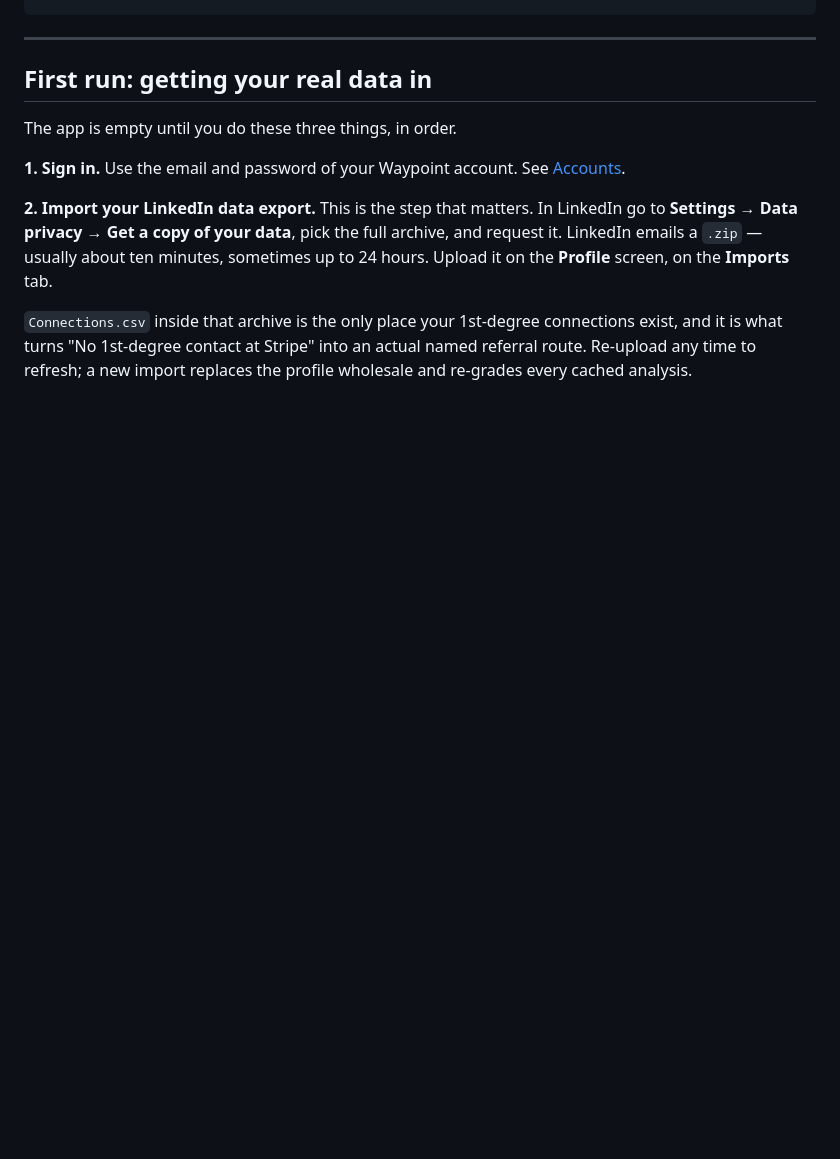
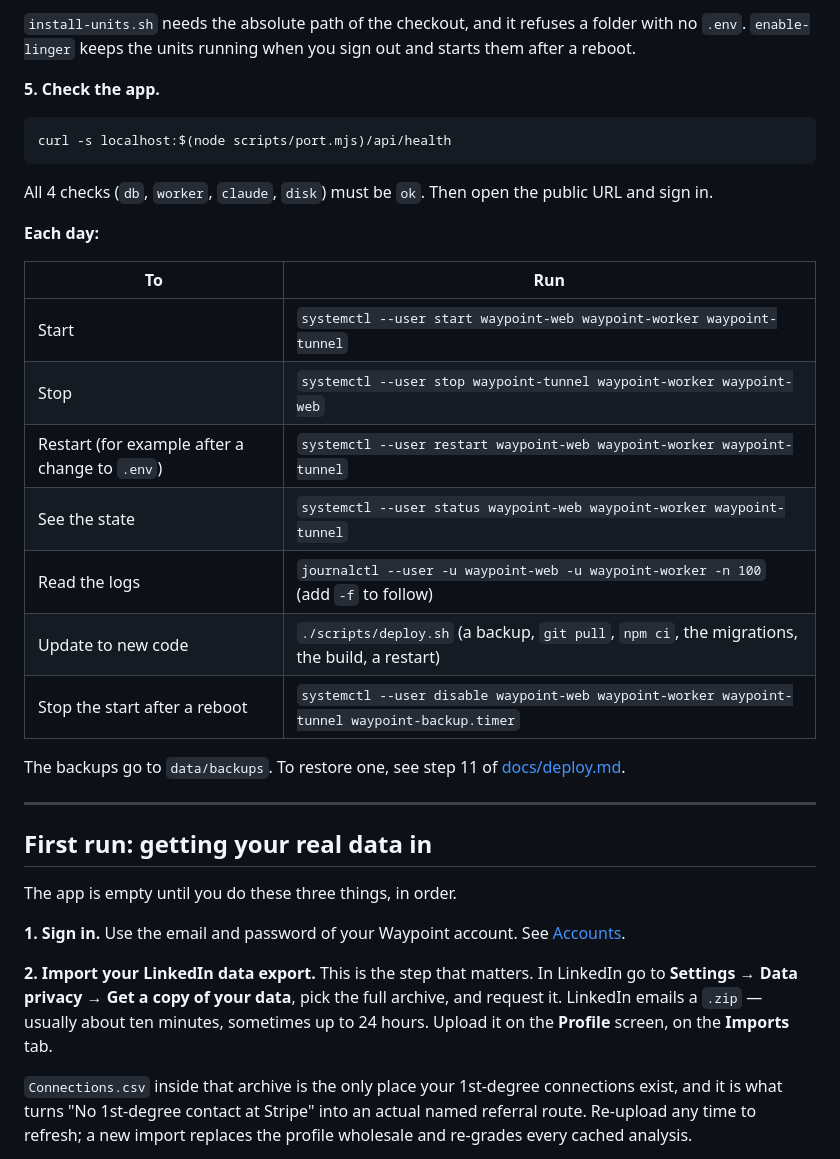
Before and after one commit to arorashivoy/waypoint, a Markdown page: README.md, the part around one of its changes. Drawn GitHub-style; blank space fills up the shorter version.

````diff
--- a/README.md
+++ b/README.md
@@ -86,3 +152,27 @@ npm run build && npm start
+`install-units.sh` needs the absolute path of the checkout, and it refuses a folder with no `.env`.
+`enable-linger` keeps the units running when you sign out and starts them after a reboot.
+
+**5. Check the app.**
+
+```bash
+curl -s localhost:$(node scripts/port.mjs)/api/health
+```
+
+All 4 checks (`db`, `worker`, `claude`, `disk`) must be `ok`. Then open the public URL and sign in.
+
+**Each day:**
+
+| To | Run |
+|---|---|
+| Start | `systemctl --user start waypoint-web waypoint-worker waypoint-tunnel` |
+| Stop | `systemctl --user stop waypoint-tunnel waypoint-worker waypoint-web` |
+| Restart (for example after a change to `.env`) | `systemctl --user restart waypoint-web waypoint-worker waypoint-tunnel` |
+| See the state | `systemctl --user status waypoint-web waypoint-worker waypoint-tunnel` |
+| Read the logs | `journalctl --user -u waypoint-web -u waypoint-worker -n 100` (add `-f` to follow) |
+| Update to new code | `./scripts/deploy.sh` (a backup, `git pull`, `npm ci`, the migrations, the build, a restart) |
+| Stop the start after a reboot | `systemctl --user disable waypoint-web waypoint-worker waypoint-tunnel waypoint-backup.timer` |
+
+The backups go to `data/backups`. To restore one, see step 11 of [docs/deploy.md](docs/deploy.md).
 
 ---
 
````
Also changed, not shown: other parts of README.md (+66 -0 lines).
